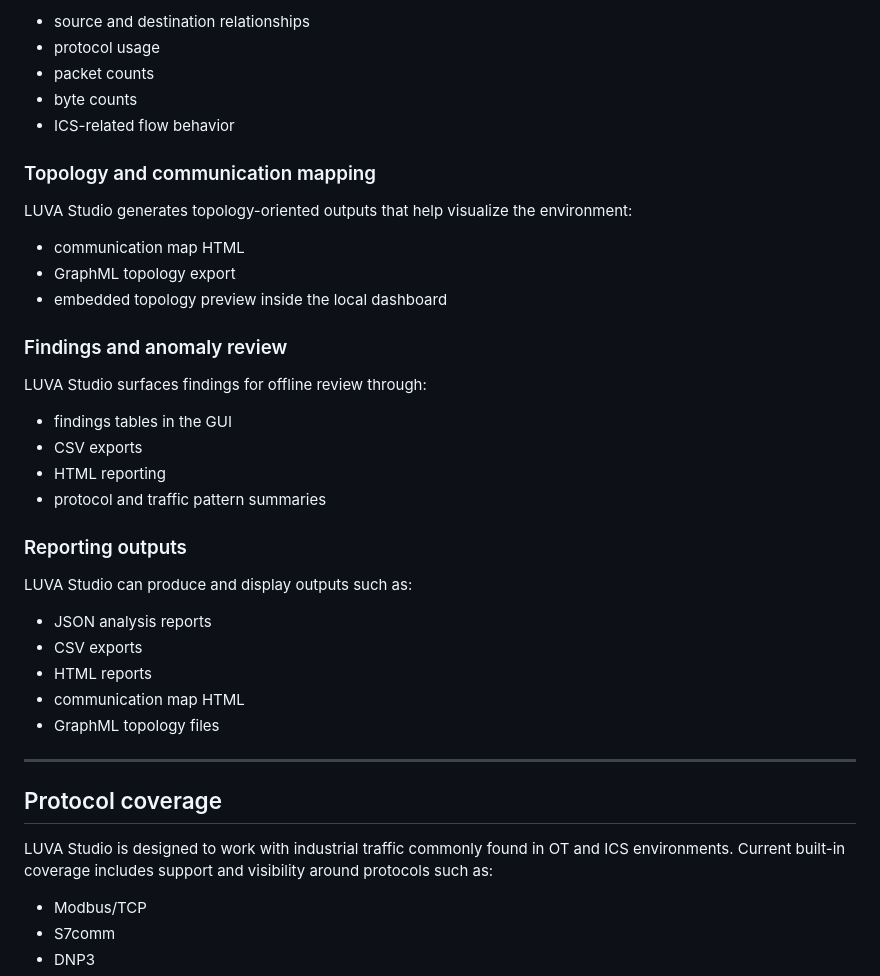
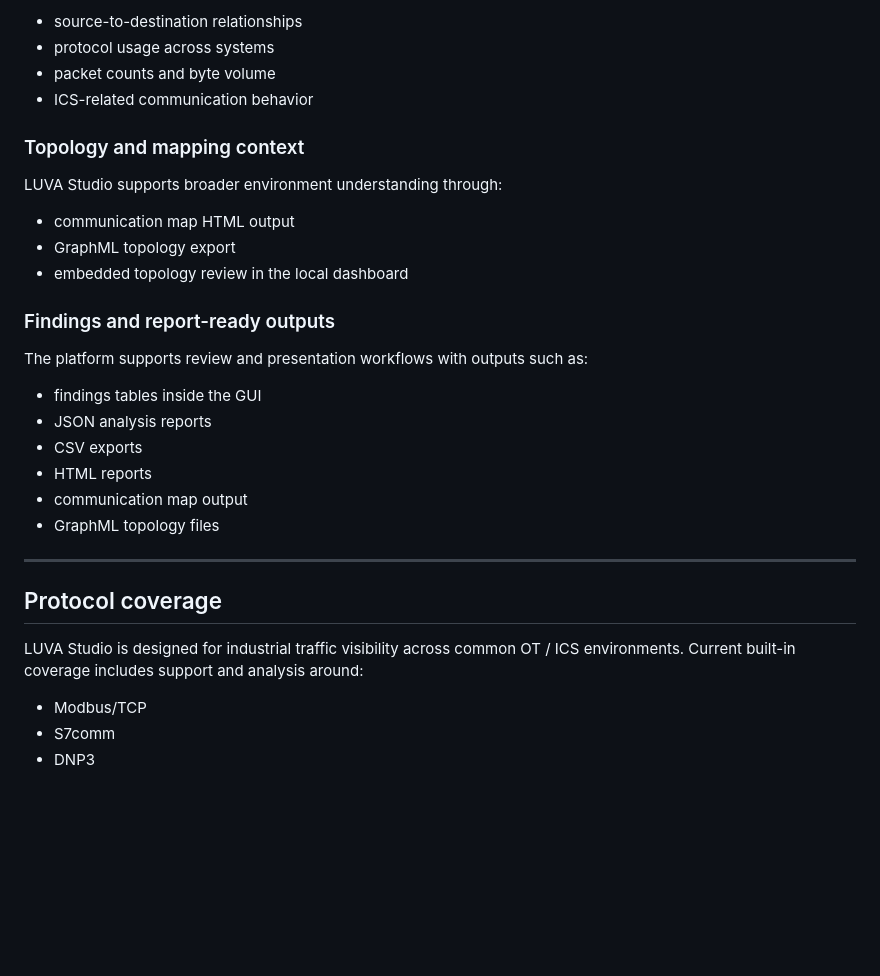
Before and after one commit to Ayman-Elbanhawy/LuvaStudio, a Markdown page: README.md, the part around one of its changes. Rendered like a GitHub page; blank space fills up the shorter version.

```diff
--- a/README.md
+++ b/README.md
@@ -57,43 +80,33 @@ The platform builds communication views that help you inspect:
 
-- source and destination relationships
-- protocol usage
-- packet counts
-- byte counts
-- ICS-related flow behavior
+- source-to-destination relationships
+- protocol usage across systems
+- packet counts and byte volume
+- ICS-related communication behavior
 
-### Topology and communication mapping
+### Topology and mapping context
 
-LUVA Studio generates topology-oriented outputs that help visualize the environment:
+LUVA Studio supports broader environment understanding through:
 
-- communication map HTML
+- communication map HTML output
 - GraphML topology export
-- embedded topology preview inside the local dashboard
+- embedded topology review in the local dashboard
 
-### Findings and anomaly review
+### Findings and report-ready outputs
 
-LUVA Studio surfaces findings for offline review through:
+The platform supports review and presentation workflows with outputs such as:
 
-- findings tables in the GUI
-- CSV exports
-- HTML reporting
-- protocol and traffic pattern summaries
-
-### Reporting outputs
-
-LUVA Studio can produce and display outputs such as:
-
+- findings tables inside the GUI
 - JSON analysis reports
 - CSV exports
 - HTML reports
-- communication map HTML
+- communication map output
 - GraphML topology files
 
 ---
 
 ## Protocol coverage
 
-LUVA Studio is designed to work with industrial traffic commonly found in OT and ICS environments.
-Current built-in coverage includes support and visibility around protocols such as:
+LUVA Studio is designed for industrial traffic visibility across common OT / ICS environments. Current built-in coverage includes support and analysis around:
 
 - Modbus/TCP
 - S7comm
```
Also changed, not shown: other parts of README.md (+45 -22 lines).
